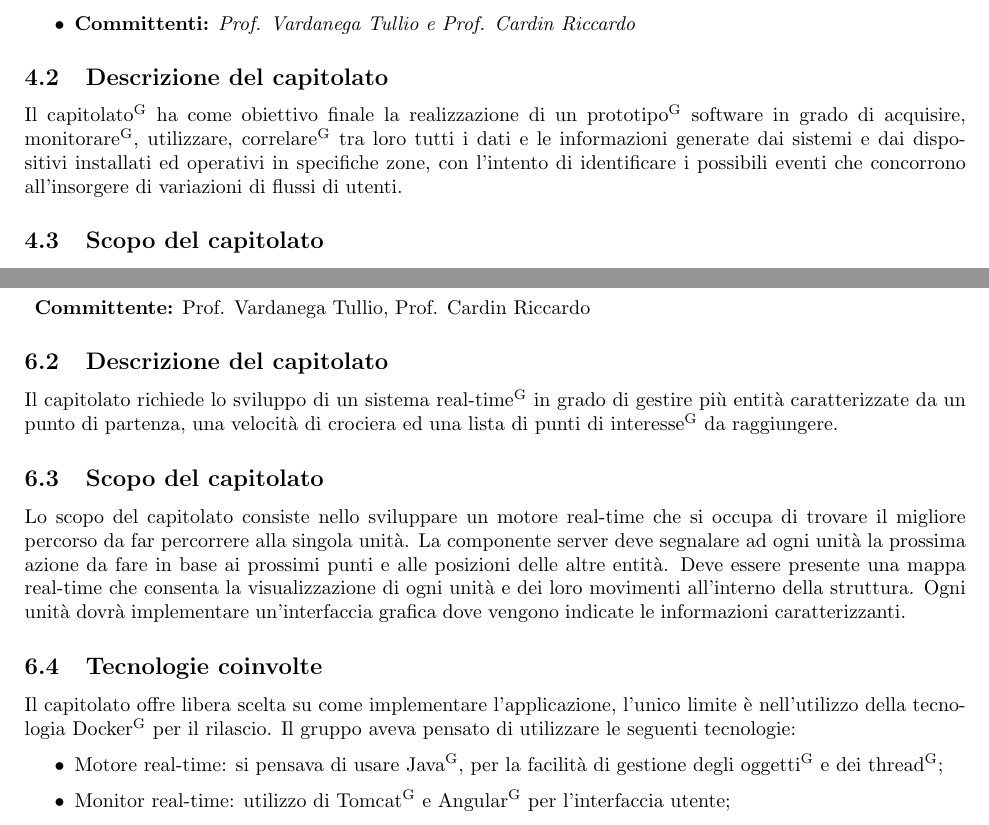
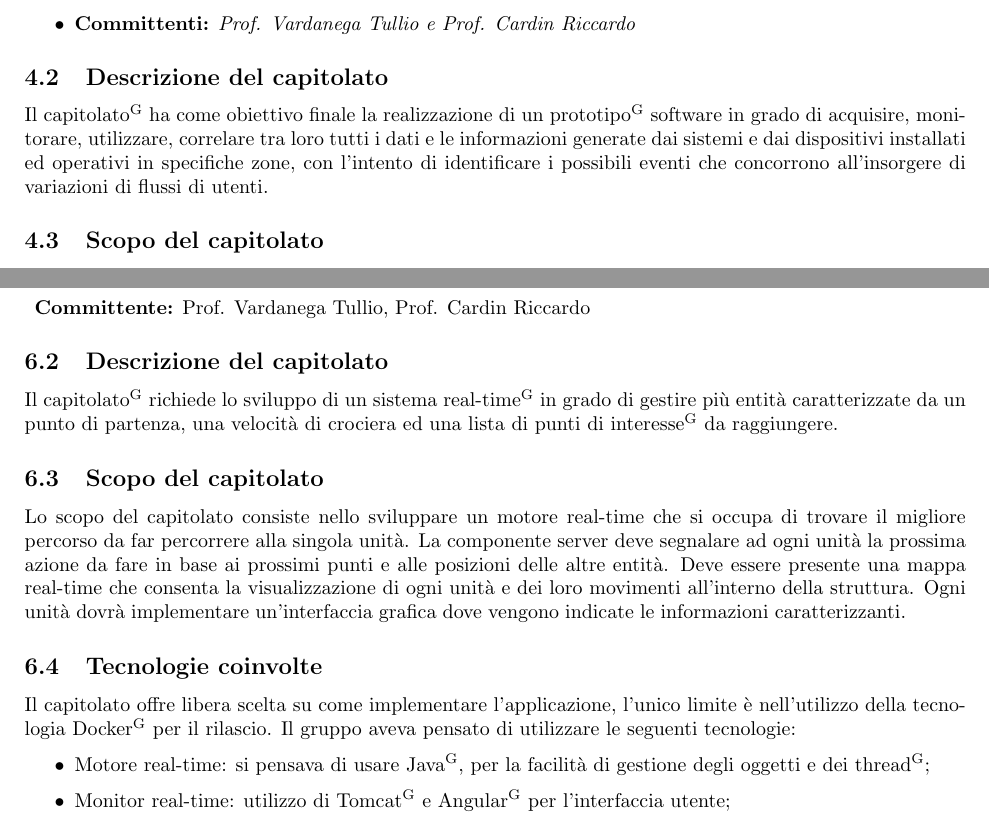
Before and after one commit to NotOnlyStudents/Documentazione, a LaTeX document (DocumentiInterni/StudioDiFattibilita/StudioDiFattibilita_v0.1.1.tex, which reads DocumentiInterni/StudioDiFattibilita/Sezioni/C3.tex, DocumentiInterni/StudioDiFattibilita/Sezioni/C5.tex): two parts of pages 10 and 14 of 19, joined at a grey line, cut so that both start at the same text. Compiled offline with pdfLaTeX.

Commit message:
Corretto termini glossario

```diff
--- a/DocumentiInterni/StudioDiFattibilita/Sezioni/C3.tex
+++ b/DocumentiInterni/StudioDiFattibilita/Sezioni/C3.tex
@@ -7,7 +7,7 @@
 \end{itemize}
 
 \subsection{Descrizione del capitolato}
-Il \glo{capitolato} ha come obiettivo finale la realizzazione di un \glo{prototipo} software in grado di acquisire, \glo{monitorare}, utilizzare, \glo{correlare} tra loro tutti i dati e le informazioni generate dai sistemi e dai dispositivi installati ed operativi in specifiche zone, con l’intento di identificare i possibili eventi che concorrono all’insorgere di variazioni di flussi di utenti.
+Il \glo{capitolato} ha come obiettivo finale la realizzazione di un \glo{prototipo} software in grado di acquisire, monitorare, utilizzare, correlare tra loro tutti i dati e le informazioni generate dai sistemi e dai dispositivi installati ed operativi in specifiche zone, con l’intento di identificare i possibili eventi che concorrono all’insorgere di variazioni di flussi di utenti.
 
 \subsection{Scopo del capitolato}
 Lo scopo del progetto consiste nello sviluppo di un sistema che riesca a predire il numero di persone che saranno presenti nei prossimi 10 minuti in un dato negozio oppure in un mezzo di trasporto. I vari dati elaborati dovranno essere disponibili in \glo{real-time} all'utente attraverso un'applicazione web di dashboard. \\
--- a/DocumentiInterni/StudioDiFattibilita/Sezioni/C5.tex
+++ b/DocumentiInterni/StudioDiFattibilita/Sezioni/C5.tex
@@ -7,7 +7,7 @@
 \end{description}
 
 \subsection{Descrizione del capitolato}
-Il capitolato richiede lo sviluppo di un sistema \glo{real-time} in grado di gestire più entità caratterizzate da un punto di partenza, una velocità di crociera ed una lista di \glo{punti di interesse} da raggiungere.
+Il \glo{capitolato} richiede lo sviluppo di un sistema \glo{real-time} in grado di gestire più entità caratterizzate da un punto di partenza, una velocità di crociera ed una lista di \glo{punti di interesse} da raggiungere.
 
 \subsection{Scopo del capitolato}
 Lo scopo del capitolato consiste nello sviluppare un motore real-time che si occupa di trovare il migliore percorso da far percorrere alla singola unità.
@@ -17,7 +17,7 @@ Ogni unità dovrà implementare un'interfaccia grafica dove vengono indicate le
 \subsection{Tecnologie coinvolte}
 Il capitolato offre libera scelta su come implementare l'applicazione, l'unico limite è nell'utilizzo della tecnologia \glo{Docker} per il rilascio. Il gruppo aveva pensato di utilizzare le seguenti tecnologie:
 \begin{itemize}
-	\item Motore real-time: si pensava di usare \glo{Java}, per la facilità di gestione degli \glo{oggetti} e dei \glo{thread};
+	\item Motore real-time: si pensava di usare \glo{Java}, per la facilità di gestione degli oggetti e dei \glo{thread};
 	\item Monitor real-time: utilizzo di \glo{Tomcat} e \glo{Angular} per l'interfaccia utente;
 	\item Simulatori delle unità operative: si ipotizzava di optare per l'uso di Java così da facilitare la connessione, attraverso \glo{socket}, al motore real-time.
 \end{itemize}
```
Also changed, not shown: DocumentiInterni/StudioDiFattibilita/Sezioni/C7.tex (+1 -1 lines).
